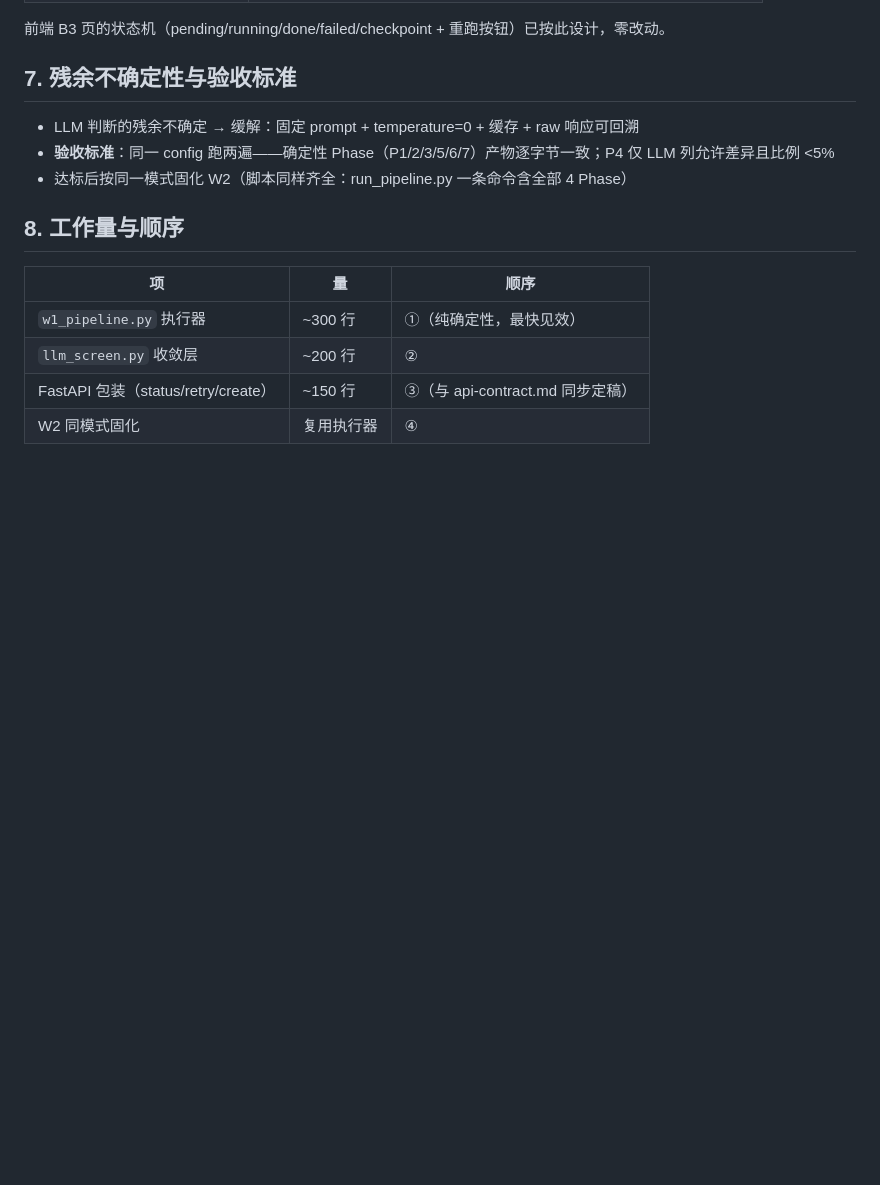
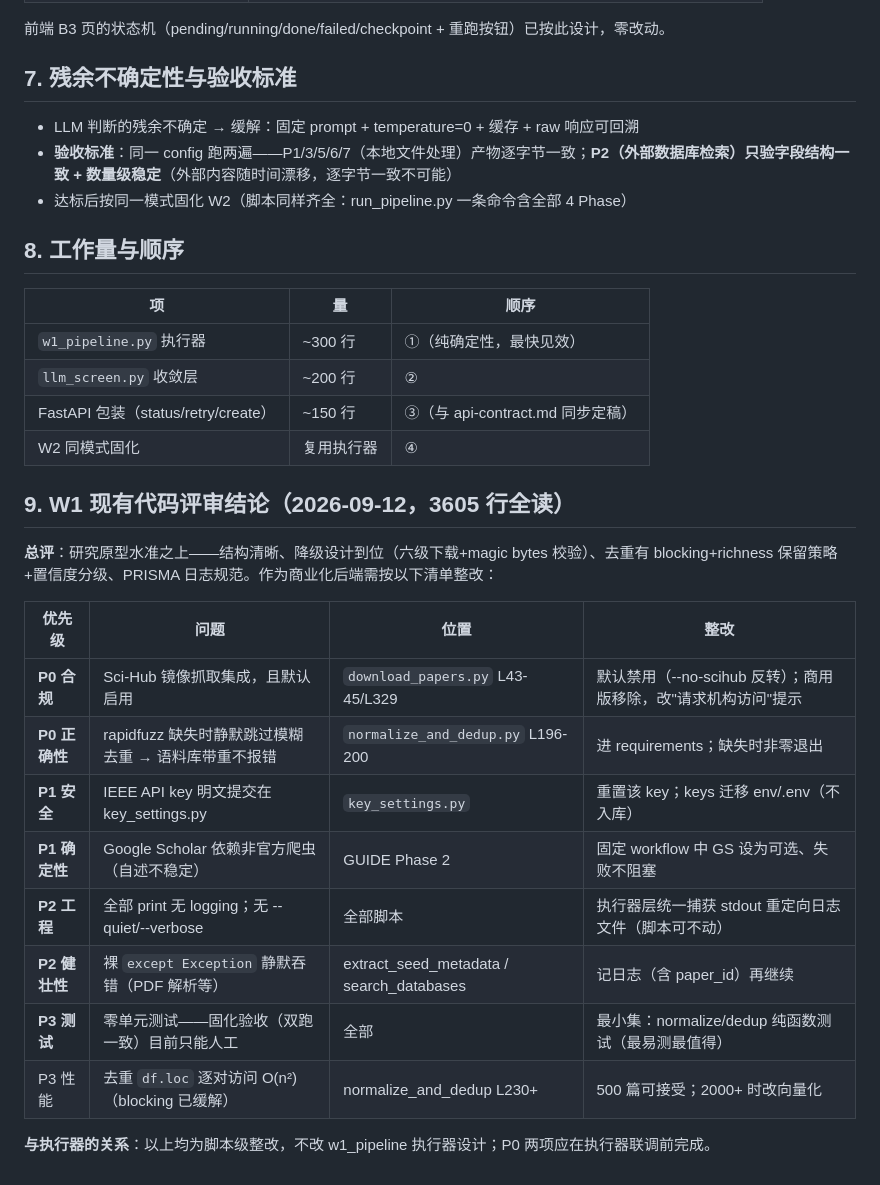
Before and after one commit to chen-map/autosurvey-ui, a Markdown page: docs/w1-pipeline-design.md, the part around the change. Drawn GitHub-style; blank space fills up the shorter version.

Commit message:
docs: W1 代码评审结论 — 3605 行全读 + 整改清单（Sci-Hub 合规/rapidfuzz 静默失败/密钥入库/验收标准修正）

```diff
--- a/docs/w1-pipeline-design.md
+++ b/docs/w1-pipeline-design.md
@@ -85,7 +85,7 @@ PHASES = [
 ## 7. 残余不确定性与验收标准
 
 - LLM 判断的残余不确定 → 缓解：固定 prompt + temperature=0 + 缓存 + raw 响应可回溯
-- **验收标准**：同一 config 跑两遍——确定性 Phase（P1/2/3/5/6/7）产物逐字节一致；P4 仅 LLM 列允许差异且比例 <5%
+- **验收标准**：同一 config 跑两遍——P1/3/5/6/7（本地文件处理）产物逐字节一致；**P2（外部数据库检索）只验字段结构一致 + 数量级稳定**（外部内容随时间漂移，逐字节一致不可能）
 - 达标后按同一模式固化 W2（脚本同样齐全：run_pipeline.py 一条命令含全部 4 Phase）
 
 ## 8. 工作量与顺序
@@ -96,3 +96,20 @@ PHASES = [
 | `llm_screen.py` 收敛层 | ~200 行 | ② |
 | FastAPI 包装（status/retry/create） | ~150 行 | ③（与 api-contract.md 同步定稿） |
 | W2 同模式固化 | 复用执行器 | ④ |
+
+## 9. W1 现有代码评审结论（2026-09-12，3605 行全读）
+
+**总评**：研究原型水准之上——结构清晰、降级设计到位（六级下载+magic bytes 校验）、去重有 blocking+richness 保留策略+置信度分级、PRISMA 日志规范。作为商业化后端需按以下清单整改：
+
+| 优先级 | 问题 | 位置 | 整改 |
+|---|---|---|---|
+| **P0 合规** | Sci-Hub 镜像抓取集成，且默认启用 | `download_papers.py` L43-45/L329 | 默认禁用（--no-scihub 反转）；商用版移除，改"请求机构访问"提示 |
+| **P0 正确性** | rapidfuzz 缺失时静默跳过模糊去重 → 语料库带重不报错 | `normalize_and_dedup.py` L196-200 | 进 requirements；缺失时非零退出 |
+| **P1 安全** | IEEE API key 明文提交在 key_settings.py | `key_settings.py` | 重置该 key；keys 迁移 env/.env（不入库） |
+| **P1 确定性** | Google Scholar 依赖非官方爬虫（自述不稳定） | GUIDE Phase 2 | 固定 workflow 中 GS 设为可选、失败不阻塞 |
+| **P2 工程** | 全部 print 无 logging；无 --quiet/--verbose | 全部脚本 | 执行器层统一捕获 stdout 重定向日志文件（脚本可不动） |
+| **P2 健壮性** | 裸 `except Exception` 静默吞错（PDF 解析等） | extract_seed_metadata / search_databases | 记日志（含 paper_id）再继续 |
+| **P3 测试** | 零单元测试——固化验收（双跑一致）目前只能人工 | 全部 | 最小集：normalize/dedup 纯函数测试（最易测最值得） |
+| P3 性能 | 去重 `df.loc` 逐对访问 O(n²)（blocking 已缓解） | normalize_and_dedup L230+ | 500 篇可接受；2000+ 时改向量化 |
+
+**与执行器的关系**：以上均为脚本级整改，不改 w1_pipeline 执行器设计；P0 两项应在执行器联调前完成。
```
